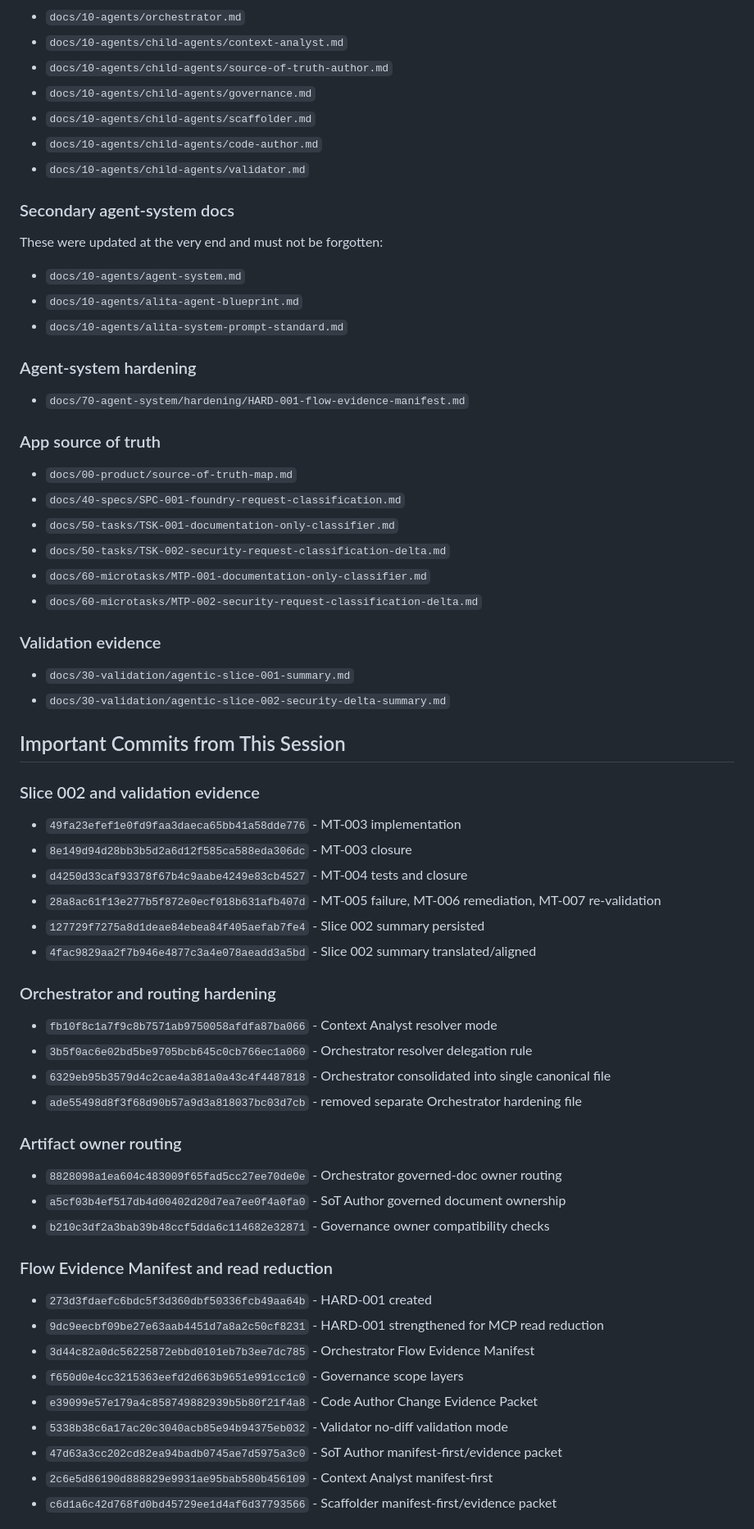
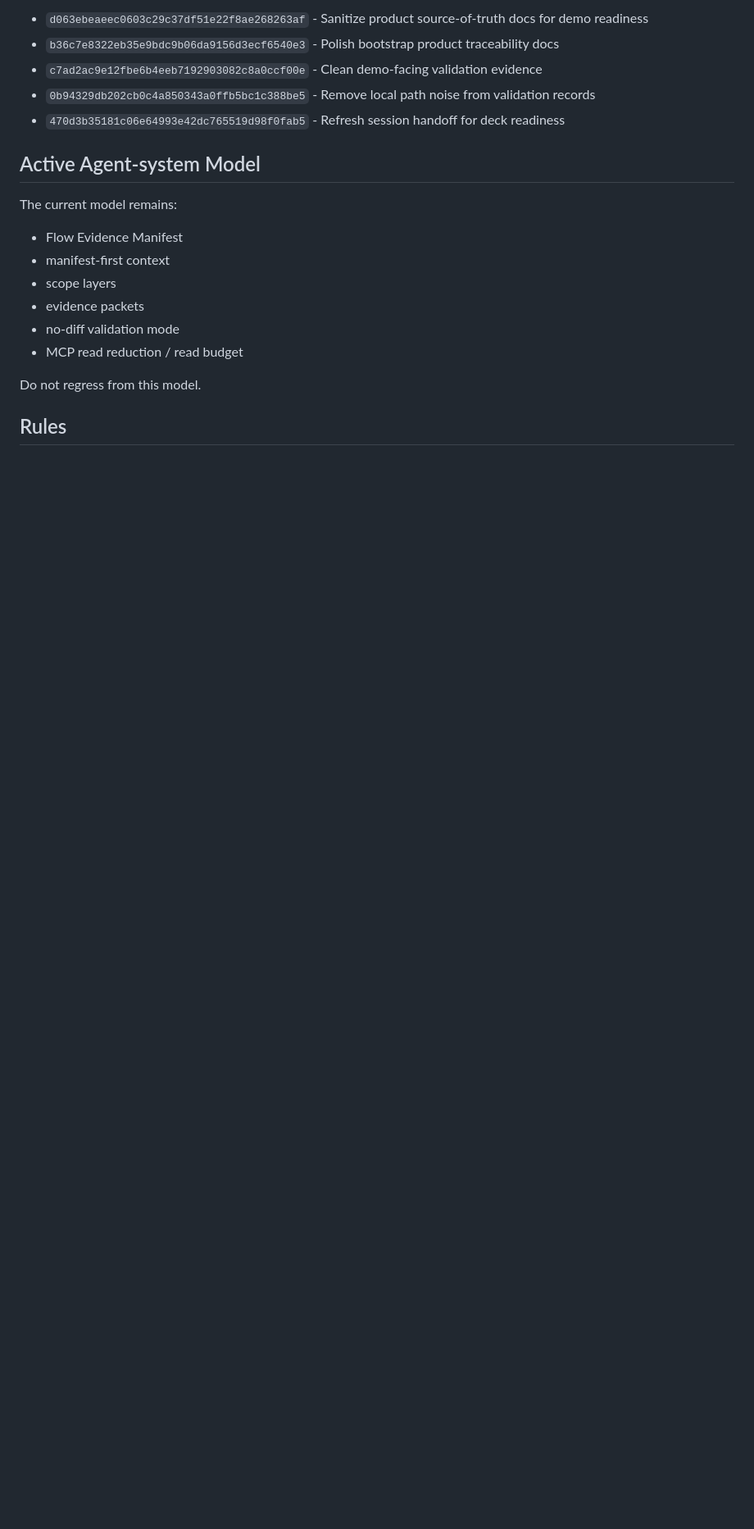
Before and after one commit to mavalenzuela22/dev-foundry-agentic-demo, a Markdown page: .dev-foundry/session-scratchpad.md, the part around one of its changes. Shown at 82% size. Drawn GitHub-style; blank space fills up the shorter version.

Commit message:
Refresh session scratchpad for deck readiness

```diff
--- a/.dev-foundry/session-scratchpad.md
+++ b/.dev-foundry/session-scratchpad.md
@@ -62,71 +83,22 @@ All active agents and the secondary agent-system docs were aligned to this model
 
-- `docs/10-agents/orchestrator.md`
-- `docs/10-agents/child-agents/context-analyst.md`
-- `docs/10-agents/child-agents/source-of-truth-author.md`
-- `docs/10-agents/child-agents/governance.md`
-- `docs/10-agents/child-agents/scaffolder.md`
-- `docs/10-agents/child-agents/code-author.md`
-- `docs/10-agents/child-agents/validator.md`
+- `d063ebeaeec0603c29c37df51e22f8ae268263af` - Sanitize product source-of-truth docs for demo readiness
+- `b36c7e8322eb35e9bdc9b06da9156d3ecf6540e3` - Polish bootstrap product traceability docs
+- `c7ad2ac9e12fbe6b4eeb7192903082c8a0ccf00e` - Clean demo-facing validation evidence
+- `0b94329db202cb0c4a850343a0ffb5bc1c388be5` - Remove local path noise from validation records
+- `470d3b35181c06e64993e42dc765519d98f0fab5` - Refresh session handoff for deck readiness
 
-### Secondary agent-system docs
+## Active Agent-system Model
 
-These were updated at the very end and must not be forgotten:
+The current model remains:
 
-- `docs/10-agents/agent-system.md`
-- `docs/10-agents/alita-agent-blueprint.md`
-- `docs/10-agents/alita-system-prompt-standard.md`
+- Flow Evidence Manifest
+- manifest-first context
+- scope layers
+- evidence packets
+- no-diff validation mode
+- MCP read reduction / read budget
 
-### Agent-system hardening
+Do not regress from this model.
 
-- `docs/70-agent-system/hardening/HARD-001-flow-evidence-manifest.md`
+## Rules
 
-### App source of truth
-
-- `docs/00-product/source-of-truth-map.md`
-- `docs/40-specs/SPC-001-foundry-request-classification.md`
-- `docs/50-tasks/TSK-001-documentation-only-classifier.md`
-- `docs/50-tasks/TSK-002-security-request-classification-delta.md`
-- `docs/60-microtasks/MTP-001-documentation-only-classifier.md`
-- `docs/60-microtasks/MTP-002-security-request-classification-delta.md`
-
-### Validation evidence
-
-- `docs/30-validation/agentic-slice-001-summary.md`
-- `docs/30-validation/agentic-slice-002-security-delta-summary.md`
-
-## Important Commits from This Session
-
-### Slice 002 and validation evidence
-
-- `49fa23efef1e0fd9faa3daeca65bb41a58dde776` - MT-003 implementation
-- `8e149d94d28bb3b5d2a6d12f585ca588eda306dc` - MT-003 closure
-- `d4250d33caf93378f67b4c9aabe4249e83cb4527` - MT-004 tests and closure
-- `28a8ac61f13e277b5f872e0ecf018b631afb407d` - MT-005 failure, MT-006 remediation, MT-007 re-validation
-- `127729f7275a8d1deae84ebea84f405aefab7fe4` - Slice 002 summary persisted
-- `4fac9829aa2f7b946e4877c3a4e078aeadd3a5bd` - Slice 002 summary translated/aligned
-
-### Orchestrator and routing hardening
-
-- `fb10f8c1a7f9c8b7571ab9750058afdfa87ba066` - Context Analyst resolver mode
-- `3b5f0ac6e02bd5be9705bcb645c0cb766ec1a060` - Orchestrator resolver delegation rule
-- `6329eb95b3579d4c2cae4a381a0a43c4f4487818` - Orchestrator consolidated into single canonical file
-- `ade55498d8f3f68d90b57a9d3a818037bc03d7cb` - removed separate Orchestrator hardening file
-
-### Artifact owner routing
-
-- `8828098a1ea604c483009f65fad5cc27ee70de0e` - Orchestrator governed-doc owner routing
-- `a5cf03b4ef517db4d00402d20d7ea7ee0f4a0fa0` - SoT Author governed document ownership
-- `b210c3df2a3bab39b48ccf5dda6c114682e32871` - Governance owner compatibility checks
-
-### Flow Evidence Manifest and read reduction
-
-- `273d3fdaefc6bdc5f3d360dbf50336fcb49aa64b` - HARD-001 created
-- `9dc9eecbf09be27e63aab4451d7a8a2c50cf8231` - HARD-001 strengthened for MCP read reduction
-- `3d44c82a0dc56225872ebbd0101eb7b3ee7dc785` - Orchestrator Flow Evidence Manifest
-- `f650d0e4cc3215363eefd2d663b9651e991cc1c0` - Governance scope layers
-- `e39099e57e179a4c858749882939b5b80f21f4a8` - Code Author Change Evidence Packet
-- `5338b38c6a17ac20c3040acb85e94b94375eb032` - Validator no-diff validation mode
-- `47d63a3cc202cd82ea94badb0745ae7d5975a3c0` - SoT Author manifest-first/evidence packet
-- `2c6e5d86190d888829e9931ae95bab580b456109` - Context Analyst manifest-first
-- `c6d1a6c42d768fd0bd45729ee1d4af6d37793566` - Scaffolder manifest-first/evidence packet
-
```
Also changed, not shown: other parts of .dev-foundry/session-scratchpad.md (+72 -134 lines).
